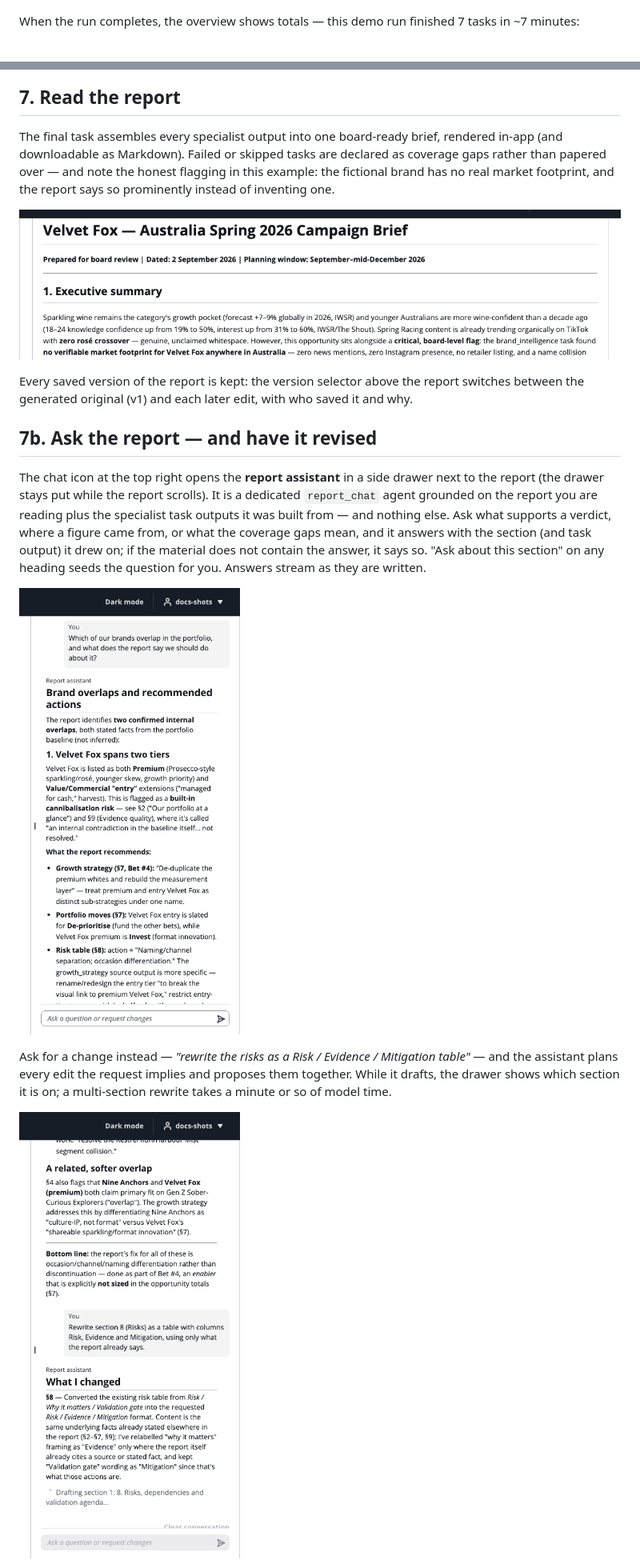
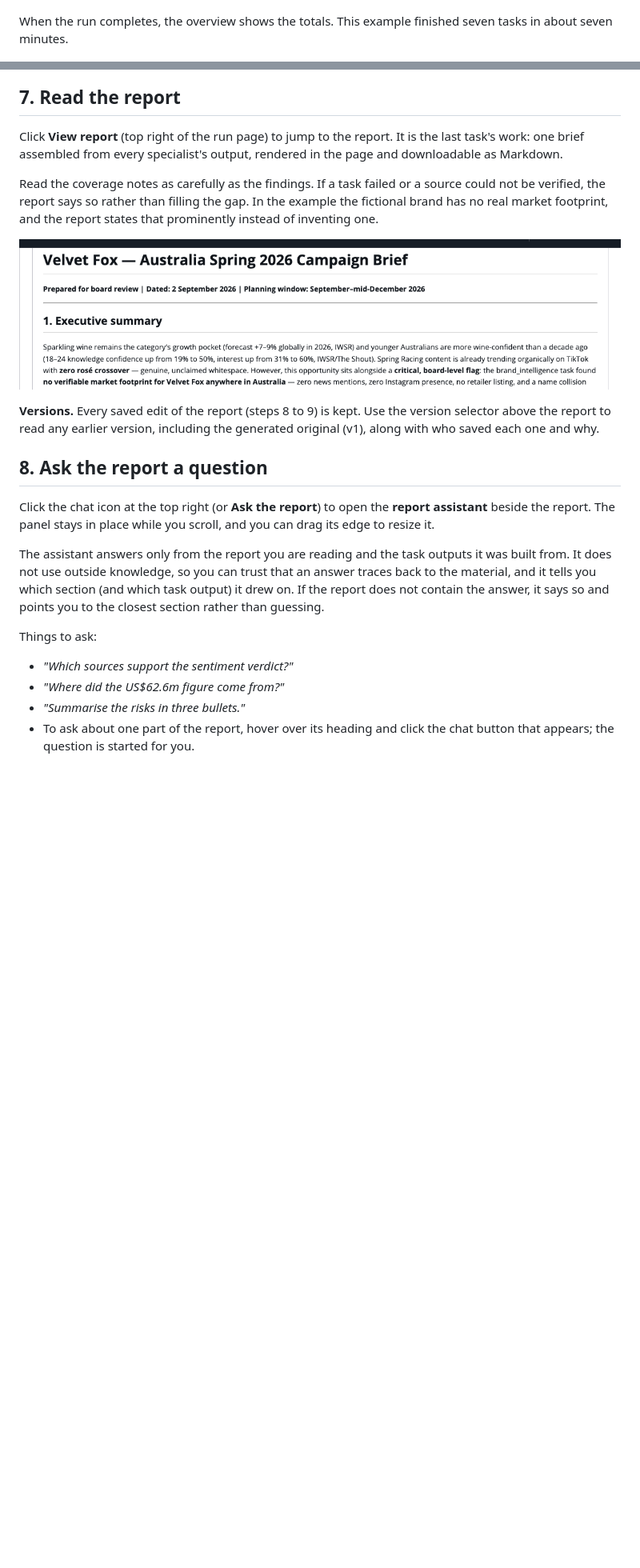
Before and after one commit to aws-samples/sample-agentcore-harness-agentic-workflows-platform, a Markdown page: docs/webapp.md, 2 parts joined by grey strips. Shown at 80% size. Drawn GitHub-style; blank space fills up the shorter version.

```diff
--- a/docs/webapp.md
+++ b/docs/webapp.md
@@ -73,44 +91,46 @@ viewable as soon as each lands.
 
 ![Run in progress](images/webapp/06-run-in-progress.png)
 
-When the run completes, the overview shows totals — this demo run finished
-7 tasks in ~7 minutes:
+When the run completes, the overview shows the totals. This example finished
+seven tasks in about seven minutes.
 
 ![Run complete](images/webapp/07-run-complete.png)
 
 ## 7. Read the report
 
-The final task assembles every specialist output into one board-ready
-brief, rendered in-app (and downloadable as Markdown). Failed or skipped
-tasks are declared as coverage gaps rather than papered over — and note the
-honest flagging in this example: the fictional brand has no real market
-footprint, and the report says so prominently instead of inventing one.
+Click **View report** (top right of the run page) to jump to the report. It
+is the last task's work: one brief assembled from every specialist's output,
+rendered in the page and downloadable as Markdown.
+
+Read the coverage notes as carefully as the findings. If a task failed or a
+source could not be verified, the report says so rather than filling the gap.
+In the example the fictional brand has no real market footprint, and the
+report states that prominently instead of inventing one.
 
 ![Report](images/webapp/08-report.png)
 
-Every saved version of the report is kept: the version selector above the
-report switches between the generated original (v1) and each later edit,
-with who saved it and why.
+**Versions.** Every saved edit of the report (steps 8 to 9) is kept. Use the
+version selector above the report to read any earlier version, including the
+generated original (v1), along with who saved each one and why.
 
-## 7b. Ask the report — and have it revised
+## 8. Ask the report a question
 
-The chat icon at the top right opens the **report assistant** in a side
-drawer next to the report (the drawer stays put while the report scrolls).
-It is a dedicated `report_chat` agent grounded on the report you are
-reading plus the specialist task outputs it was built from — and nothing
-else. Ask what supports a verdict, where a figure came from, or what the
-coverage gaps mean, and it answers with the section (and task output) it
-drew on; if the material does not contain the answer, it says so. "Ask
-about this section" on any heading seeds the question for you. Answers
-stream as they are written.
+Click the chat icon at the top right (or **Ask the report**) to open the
+**report assistant** beside the report. The panel stays in place while you
+scroll, and you can drag its edge to resize it.
 
-![Report assistant — a grounded answer](images/webapp/11-report-chat-answer.png)
+The assistant answers only from the report you are reading and the task
+outputs it was built from. It does not use outside knowledge, so you can
+trust that an answer traces back to the material, and it tells you which
+section (and which task output) it drew on. If the report does not contain
+the answer, it says so and points you to the closest section rather than
+guessing.
 
-Ask for a change instead — *"rewrite the risks as a Risk / Evidence /
-Mitigation table"* — and the assistant plans every edit the request
-implies and proposes them together. While it drafts, the drawer shows
-which section it is on; a multi-section rewrite takes a minute or so of
-model time.
+Things to ask:
 
-![Report assistant — drafting a section edit](images/webapp/12-report-chat-drafting.png)
+- *"Which sources support the sentiment verdict?"*
+- *"Where did the US$62.6m figure come from?"*
+- *"Summarise the risks in three bullets."*
+- To ask about one part of the report, hover over its heading and click the
+  chat button that appears; the question is started for you.
 
```
Also changed, not shown: other parts of docs/webapp.md (+161 -81 lines).
